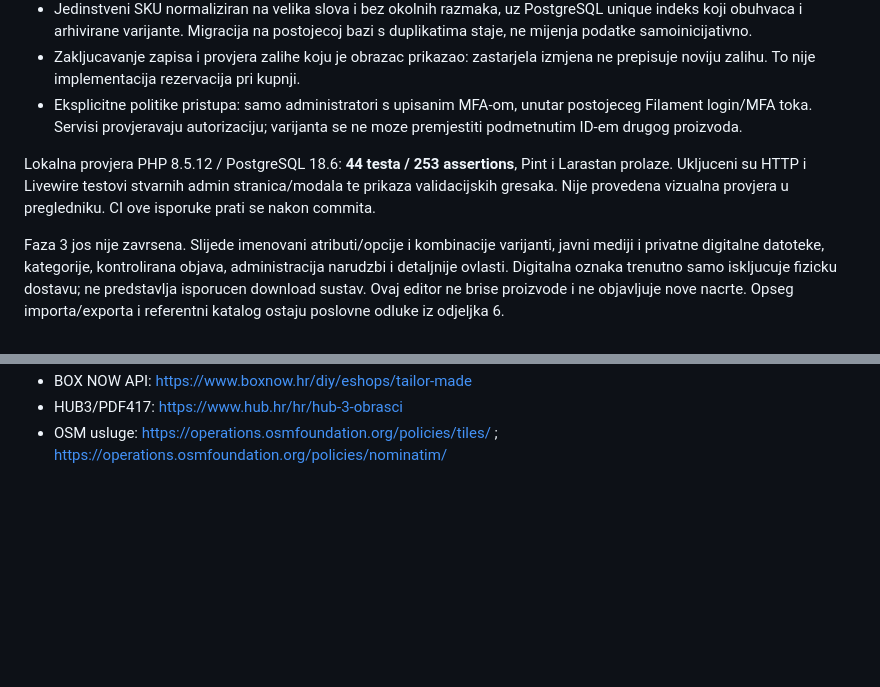
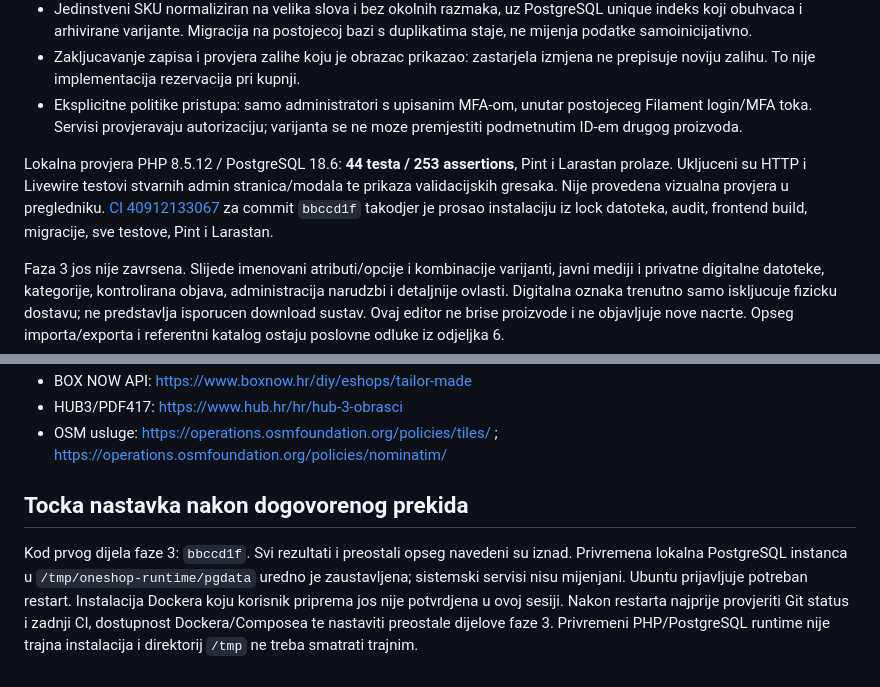
Before and after one commit to eniofrimer/oneshop, a Markdown page: docs/PLAN.md, 2 parts joined by grey strips. Rendered like a GitHub page; blank space fills up the shorter version.

Commit message:
Document verified catalog CI and restart handoff

```diff
--- a/docs/PLAN.md
+++ b/docs/PLAN.md
@@ -26,7 +26,7 @@ Implementirano na `/admin/products`:
 - Zakljucavanje zapisa i provjera zalihe koju je obrazac prikazao: zastarjela izmjena ne prepisuje noviju zalihu. To nije implementacija rezervacija pri kupnji.
 - Eksplicitne politike pristupa: samo administratori s upisanim MFA-om, unutar postojeceg Filament login/MFA toka. Servisi provjeravaju autorizaciju; varijanta se ne moze premjestiti podmetnutim ID-em drugog proizvoda.
 
-Lokalna provjera PHP 8.5.12 / PostgreSQL 18.6: **44 testa / 253 assertions**, Pint i Larastan prolaze. Ukljuceni su HTTP i Livewire testovi stvarnih admin stranica/modala te prikaza validacijskih gresaka. Nije provedena vizualna provjera u pregledniku. CI ove isporuke prati se nakon commita.
+Lokalna provjera PHP 8.5.12 / PostgreSQL 18.6: **44 testa / 253 assertions**, Pint i Larastan prolaze. Ukljuceni su HTTP i Livewire testovi stvarnih admin stranica/modala te prikaza validacijskih gresaka. Nije provedena vizualna provjera u pregledniku. [CI 40912133067](https://github.com/eniofrimer/oneshop/actions/runs/40912133067) za commit `bbccd1f` takodjer je prosao instalaciju iz lock datoteka, audit, frontend build, migracije, sve testove, Pint i Larastan.
 
 Faza 3 jos nije zavrsena. Slijede imenovani atributi/opcije i kombinacije varijanti, javni mediji i privatne digitalne datoteke, kategorije, kontrolirana objava, administracija narudzbi i detaljnije ovlasti. Digitalna oznaka trenutno samo iskljucuje fizicku dostavu; ne predstavlja isporucen download sustav. Ovaj editor ne brise proizvode i ne objavljuje nove nacrte. Opseg importa/exporta i referentni katalog ostaju poslovne odluke iz odjeljka 6.
 
@@ -218,3 +218,7 @@ Dok su odluke otvorene, ne započinjati nepovratno vezivanje teme, naplate ili p
 - BOX NOW API: https://www.boxnow.hr/diy/eshops/tailor-made
 - HUB3/PDF417: https://www.hub.hr/hr/hub-3-obrasci
 - OSM usluge: https://operations.osmfoundation.org/policies/tiles/ ; https://operations.osmfoundation.org/policies/nominatim/
+
+## Tocka nastavka nakon dogovorenog prekida
+
+Kod prvog dijela faze 3: `bbccd1f`. Svi rezultati i preostali opseg navedeni su iznad. Privremena lokalna PostgreSQL instanca u `/tmp/oneshop-runtime/pgdata` uredno je zaustavljena; sistemski servisi nisu mijenjani. Ubuntu prijavljuje potreban restart. Instalacija Dockera koju korisnik priprema jos nije potvrdjena u ovoj sesiji. Nakon restarta najprije provjeriti Git status i zadnji CI, dostupnost Dockera/Composea te nastaviti preostale dijelove faze 3. Privremeni PHP/PostgreSQL runtime nije trajna instalacija i direktorij `/tmp` ne treba smatrati trajnim.
```
